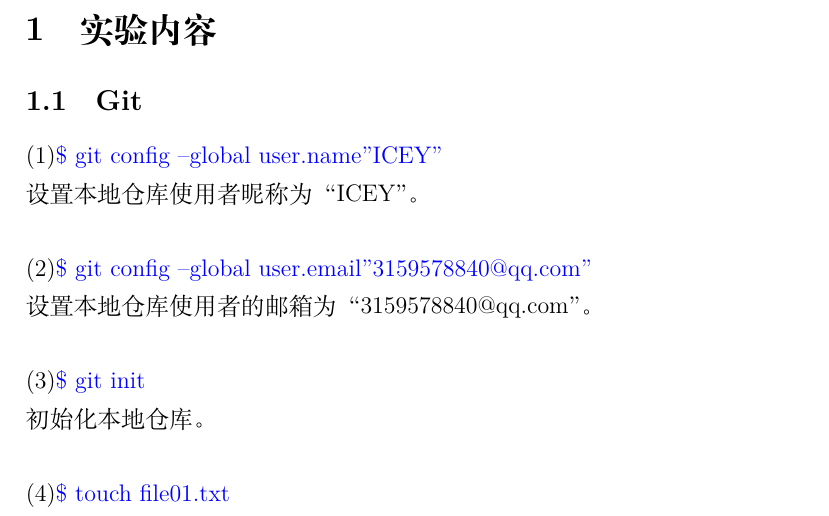
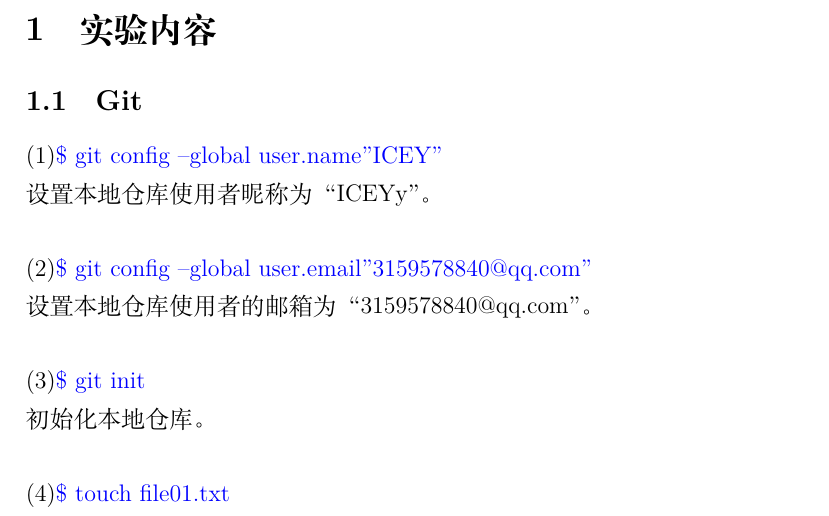
Before and after one commit to ICEY-bit926/Test01, a LaTeX document (PDF1.tex): part of page 2 of 6, cut so that both start at the same text. Compiled offline with XeLaTeX.

Commit message:
系统工具开发基础作业

```diff
--- a/PDF1.tex
+++ b/PDF1.tex
@@ -18,7 +18,7 @@
   \section{实验内容}
     \subsection{Git}
 \noindent(1){\color{blue}\$ git config --global user.name"ICEY"}\\
-设置本地仓库使用者昵称为“ICEY”。\\
+设置本地仓库使用者昵称为“ICEYy”。\\
 
 \noindent(2){\color{blue}\$ git config --global user.email"3159578840@qq.com"}\\
 设置本地仓库使用者的邮箱为“3159578840@qq.com”。\\
```
